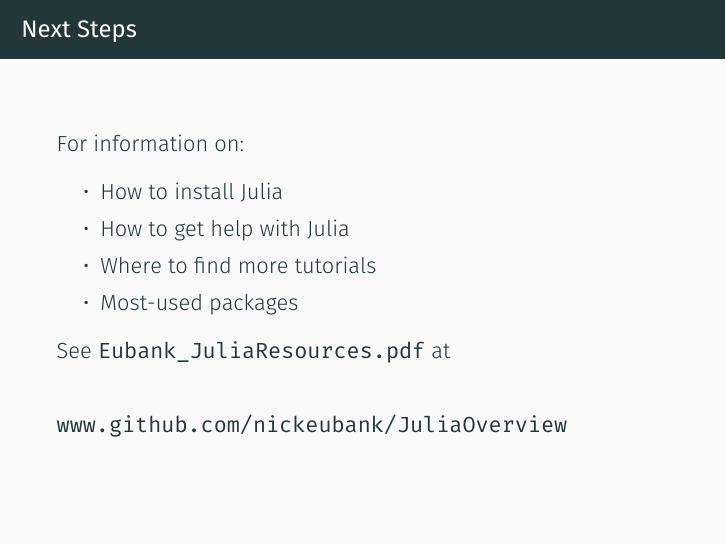
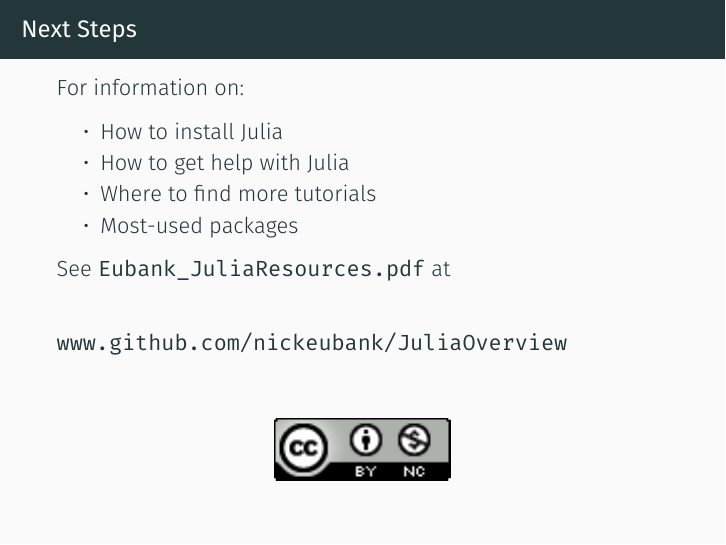
Before and after one commit to nickeubank/JuliaOverview, LaTeX slides (Eubank_Julia.tex): page 59 of 59. The pictures show the PDF file Eubank_Julia.pdf that the author committed with the source.

Commit message:
Add creative commons licensing.

```diff
--- a/Eubank_Julia.tex
+++ b/Eubank_Julia.tex
@@ -455,7 +455,13 @@
 \end{itemize}
 See \texttt{Eubank\_JuliaResources.pdf} at \\
 \vspace*{0.2cm} \\
-\url{www.github.com/nickeubank/JuliaOverview}
+\url{www.github.com/nickeubank/JuliaOverview}\\
+\vspace{0.2cm}
+
+\begin{center}
+    \includegraphics[scale=0.5]{figures/creativecommons.png}
+\end{center}
+
 \end{frame}
 
 
```
Also changed, not shown: Eubank_JuliaResources.tex (+5 -3 lines), Eubank_PassByReference.tex (+5 -0 lines), Eubank_Julia.pdf, Eubank_JuliaResources.pdf, Eubank_PassByReference.pdf, README.md, figures/creativecommons.png (added), 1 other file.
